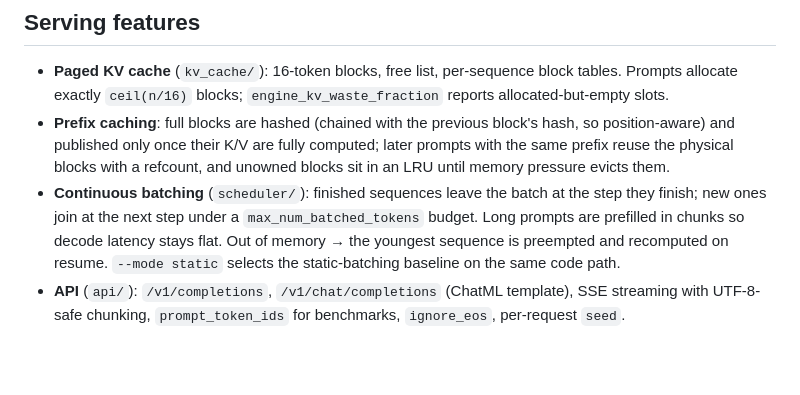
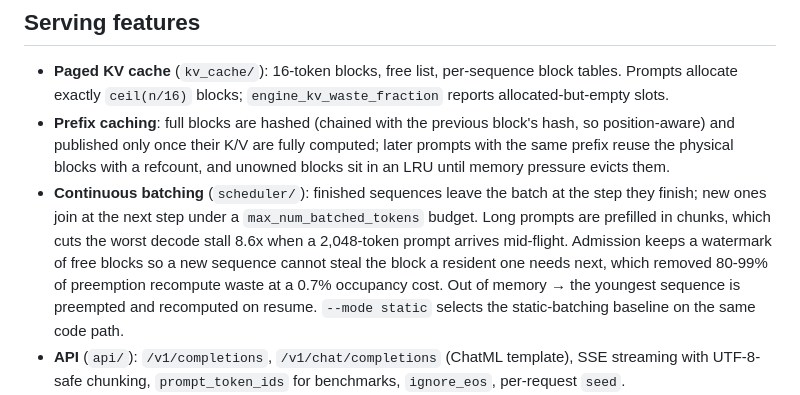
Before and after one commit to AarnavNoble/llm-engine, a Markdown page: README.md, the part around the change. Rendered like a GitHub page; blank space fills up the shorter version.

```diff
--- a/README.md
+++ b/README.md
@@ -73,7 +73,7 @@ The tokenizer is checked token-for-token against `tokenizers` on a 75-line corpu
 
 - **Paged KV cache** (`kv_cache/`): 16-token blocks, free list, per-sequence block tables. Prompts allocate exactly `ceil(n/16)` blocks; `engine_kv_waste_fraction` reports allocated-but-empty slots.
 - **Prefix caching**: full blocks are hashed (chained with the previous block's hash, so position-aware) and published only once their K/V are fully computed; later prompts with the same prefix reuse the physical blocks with a refcount, and unowned blocks sit in an LRU until memory pressure evicts them.
-- **Continuous batching** (`scheduler/`): finished sequences leave the batch at the step they finish; new ones join at the next step under a `max_num_batched_tokens` budget. Long prompts are prefilled in chunks so decode latency stays flat. Out of memory → the youngest sequence is preempted and recomputed on resume. `--mode static` selects the static-batching baseline on the same code path.
+- **Continuous batching** (`scheduler/`): finished sequences leave the batch at the step they finish; new ones join at the next step under a `max_num_batched_tokens` budget. Long prompts are prefilled in chunks, which cuts the worst decode stall 8.6x when a 2,048-token prompt arrives mid-flight. Admission keeps a watermark of free blocks so a new sequence cannot steal the block a resident one needs next, which removed 80-99% of preemption recompute waste at a 0.7% occupancy cost. Out of memory → the youngest sequence is preempted and recomputed on resume. `--mode static` selects the static-batching baseline on the same code path.
 - **API** (`api/`): `/v1/completions`, `/v1/chat/completions` (ChatML template), SSE streaming with UTF-8-safe chunking, `prompt_token_ids` for benchmarks, `ignore_eos`, per-request `seed`.
 - **Observability**: Prometheus counters, gauges and histograms — queue depth, running sequences, KV blocks free/used/cached, prefix hit ratio, tokens/s, TTFT, inter-token latency, step time, preemptions.
 - **Graceful drain**: SIGTERM flips `/readyz` to 503, finishes in-flight sequences, then exits.
```
Also changed, not shown: docs/benchmarks.md (+34 -33 lines).
